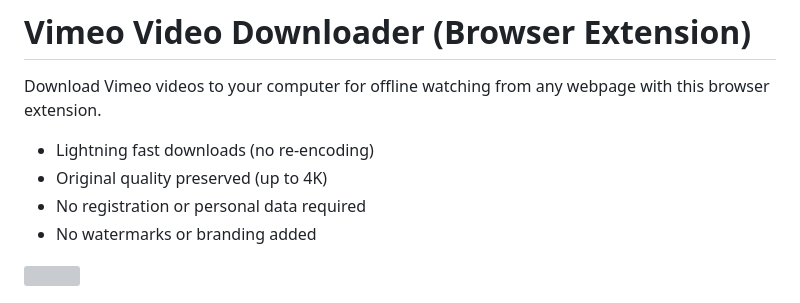
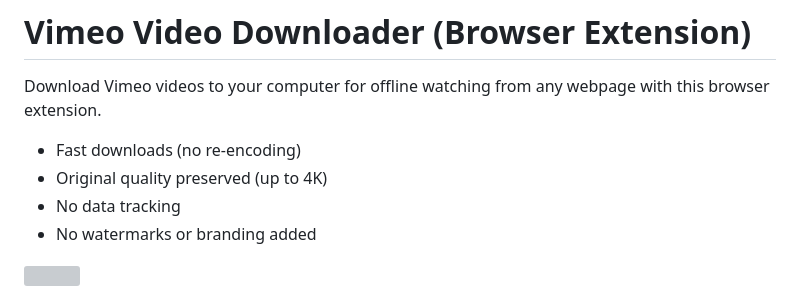
Before and after one commit to serpapps/vimeo-video-downloader, a Markdown page: README.md, the part around the change. Rendered like a GitHub page; grey boxes are pictures that could not be loaded.

```diff
--- a/README.md
+++ b/README.md
@@ -2,9 +2,9 @@
 
 Download Vimeo videos to your computer for offline watching from any webpage with this browser extension.
 
-- Lightning fast downloads (no re-encoding)
+- Fast downloads (no re-encoding)
 - Original quality preserved (up to 4K)
-- No registration or personal data required
+- No data tracking
 - No watermarks or branding added
 
 <a href="https://www.youtube.com/watch?v=-_zu7XgFuKs" target="_blank">
```
